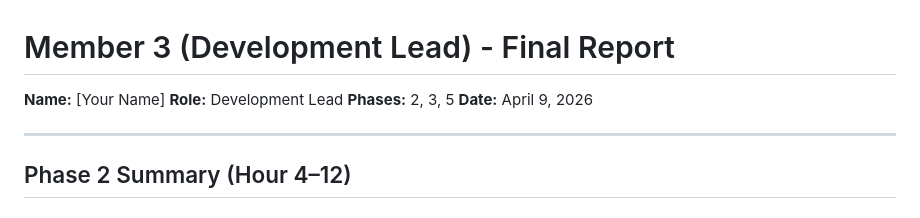
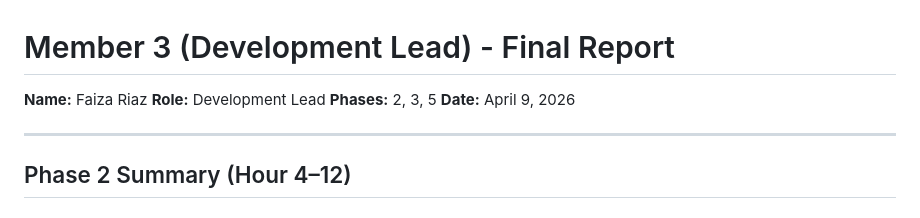
Before and after one commit to emanzaman1/SecureQuizPlatform-Spring2026, a Markdown page: docs/MEMBER3_FINAL_REPORT.md, the part around the change. Drawn GitHub-style.

Commit message:
Update member name in final report

```diff
--- a/docs/MEMBER3_FINAL_REPORT.md
+++ b/docs/MEMBER3_FINAL_REPORT.md
@@ -1,6 +1,6 @@
 # Member 3 (Development Lead) - Final Report
 
-**Name:** [Your Name]
+**Name:** Faiza Riaz
 **Role:** Development Lead
 **Phases:** 2, 3, 5
 **Date:** April 9, 2026
```
